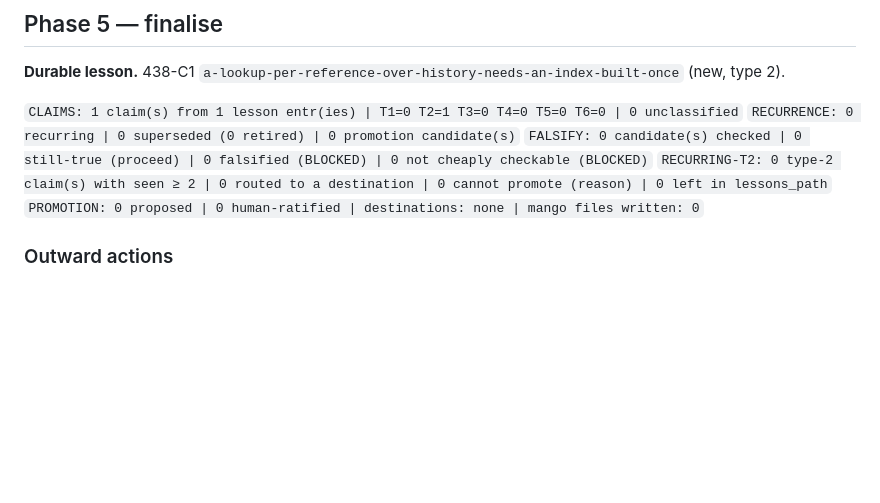
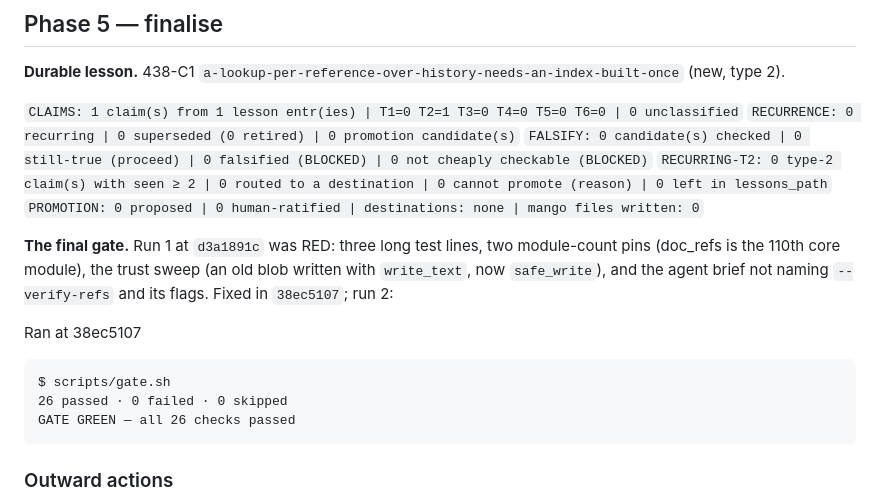
Before and after one commit to cuongdinhngo/code-atlas, a Markdown page: docs/tasks/438_verify-refs-core.md, the part around the change. Drawn GitHub-style; blank space fills up the shorter version.

Commit message:
docs(438): the final gate ran green on 38ec5107

````diff
--- a/docs/tasks/438_verify-refs-core.md
+++ b/docs/tasks/438_verify-refs-core.md
@@ -178,6 +178,18 @@ E1's report: `m + g = 16 ≠ 17`, so **Gate 4 does not close by the harness's ar
 `RECURRING-T2: 0 type-2 claim(s) with seen ≥ 2 | 0 routed to a destination | 0 cannot promote (reason) | 0 left in lessons_path`
 `PROMOTION: 0 proposed | 0 human-ratified | destinations: none | mango files written: 0`
 
+**The final gate.** Run 1 at `d3a1891c` was RED: three long test lines, two module-count pins (doc_refs is the 110th
+core module), the trust sweep (an old blob written with `write_text`, now `safe_write`), and the agent brief not naming
+`--verify-refs` and its flags. Fixed in `38ec5107`; run 2:
+
+Ran at 38ec5107
+
+```
+$ scripts/gate.sh
+26 passed · 0 failed · 0 skipped
+GATE GREEN — all 26 checks passed
+```
+
 ### Outward actions
 
 Under the handover: push `feat/438-verify-refs-core`; open its PR (base: 437's branch). Deferred: ratify W1/W2; merge.
````
